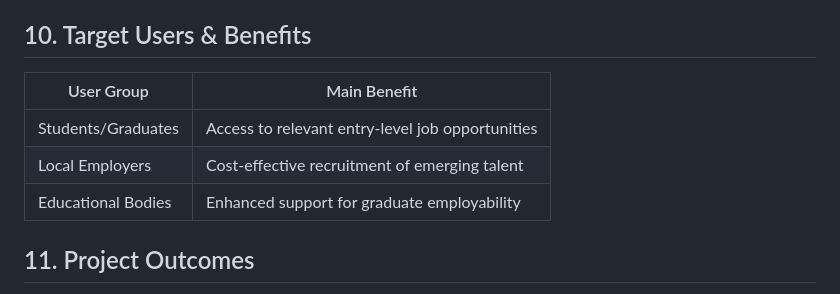
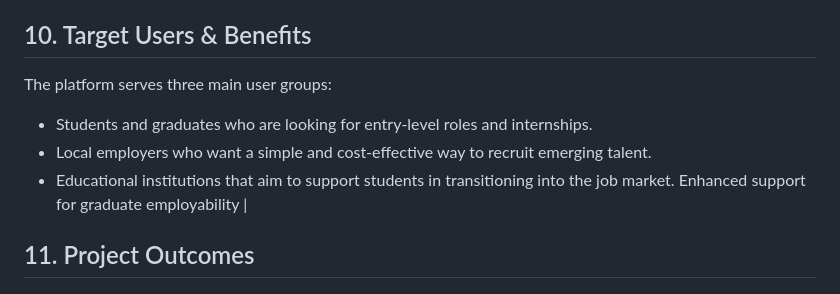
Before and after one commit to PascalMTK/Job-Community-Board, a Markdown page: README.md, the part around the change. Rendered like a GitHub page.

```diff
--- a/README.md
+++ b/README.md
@@ -171,11 +171,12 @@ An Iterative Development Methodology was used, enabling:
 
 ## 10. Target Users & Benefits
 
-| User Group         | Main Benefit                                     |
-| ------------------ | ------------------------------------------------ |
-| Students/Graduates | Access to relevant entry-level job opportunities |
-| Local Employers    | Cost-effective recruitment of emerging talent    |
-| Educational Bodies | Enhanced support for graduate employability      |
+The platform serves three main user groups:
+
+* Students and graduates who are looking for entry-level roles and internships.
+* Local employers who want a simple and cost-effective way to recruit emerging talent.
+* Educational institutions that aim to support students in transitioning into the job market.
+  Enhanced support for graduate employability       |
 
 ## 11. Project Outcomes
 
```
